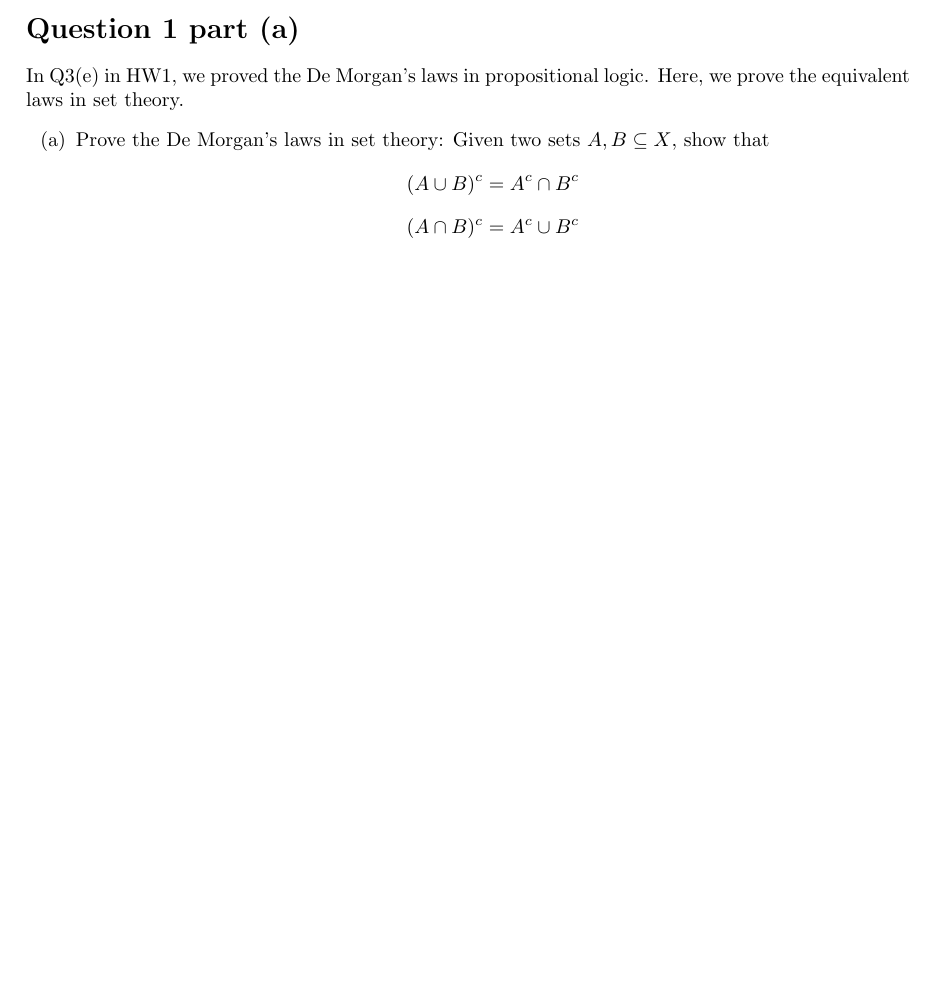
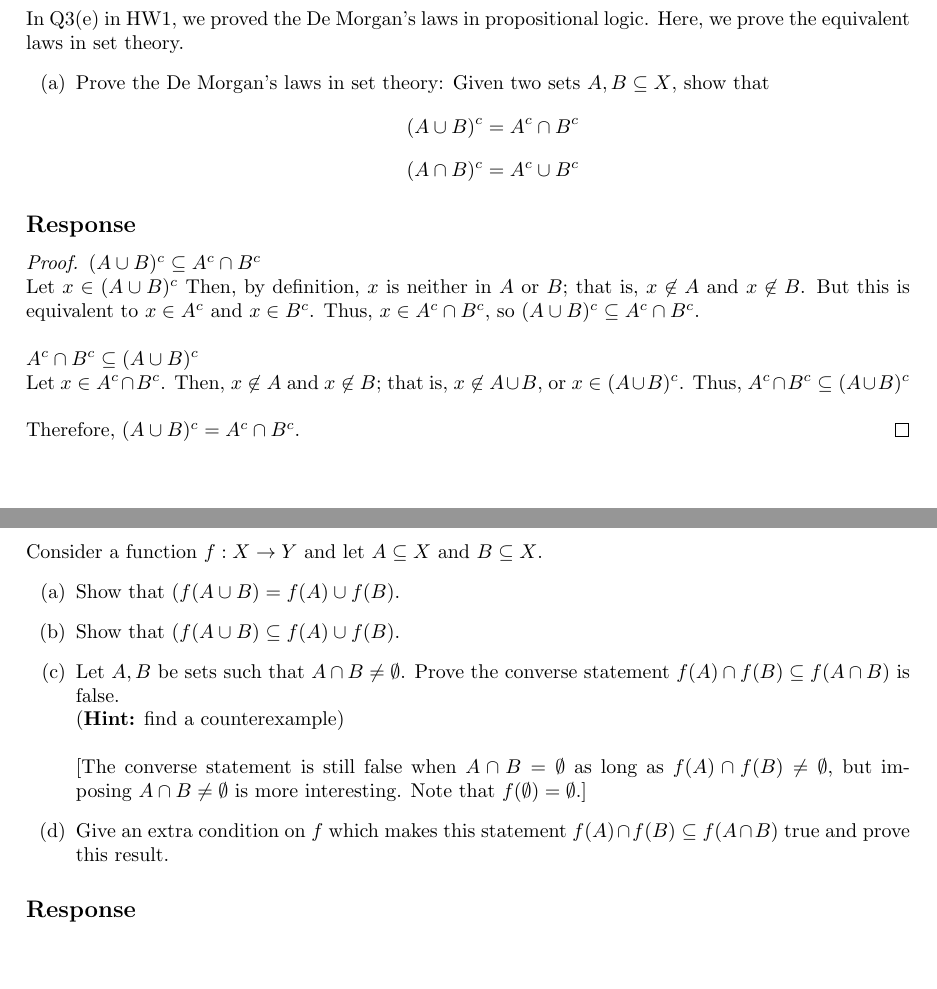
Before and after one commit to warrenjkim/UCLA, a LaTeX problem sheet (MATH131A/ps1/Problem_Set_1.tex): part of page 2 of 2 before the commit and two parts of pages 2 and 3 of 4 after it, the two joined at a grey line, cut at the place of the change. Compiled offline with pdfLaTeX.

Commit message:
added hw2 for CS131

```diff
--- a/MATH131A/ps1/Problem_Set_1.tex
+++ b/MATH131A/ps1/Problem_Set_1.tex
@@ -26,3 +26,35 @@ the equivalent laws in set theory.
   \[(A \cap B)^c = A^c \cup B^c\]
 \end{enumerate}
 
+\subsection*{Response}
+\begin{proof}
+  $(A \cup B)^c \subseteq A^c \cap B^c$ \\
+  Let $x \in (A \cup B)^c$ Then, by definition, $x$ is neither in $A$ or $B$; that is, $x \not\in A$
+  and $x \not\in B$. But this is equivalent to $x \in A^c$ and $x \in B^c$. Thus, $x \in A^c \cap
+  B^c$, so $(A \cup B)^c \subseteq A^c \cap B^c$. \\ \\
+  $A^c \cap B^c \subseteq (A \cup B)^c$ \\
+  Let $x \in A^c \cap B^c$. Then, $x \not\in A$ and $x \not\in B$; that is, $x \not\in A \cup B$,
+  or $x \in (A \cup B)^c$. Thus, $A^c \cap B^c \subseteq (A \cup B)^c$ \\ \\
+  Therefore, $(A \cup B)^c = A^c \cap B^c$.
+\end{proof}
+
+
+
+
+
+\newpage
+\section*{Question 5 parts (b), (c), (d)}
+Consider a function $f : X \rightarrow Y$ and let $A \subseteq X$ and $B \subseteq X$.
+\begin{enumerate}[label=(\alph*)]
+\item Show that $(f(A \cup B) = f(A) \cup f(B)$.
+\item Show that $(f(A \cup B) \subseteq f(A) \cup f(B)$.
+\item Let $A, B$ be sets such that $A \cap B \neq \emptyset$. Prove the converse statement $f(A) \cap f(B)
+  \subseteq f(A \cap B)$ is false. \\
+  (\textbf{Hint:} find a counterexample) \\ \\
+  {[The converse statement is still false when $A \cap B = \emptyset$ as long as $f(A) \cap f(B) \neq \emptyset$,
+  but imposing $A \cap B \neq \emptyset$ is more interesting. Note that $f(\emptyset) = \emptyset$.]}
+\item Give an extra condition on $f$ which makes this statement $f(A) \cap f(B) \subseteq f(A \cap B)$ true and
+  prove this result.
+\end{enumerate}
+
+\subsection*{Response}
```
Also changed, not shown: MATH131A/ps1/Problem_Set_1.pdf, MATH131A/ps1/Problem_Set_1.tex (27 more changed lines), 2 other files.
